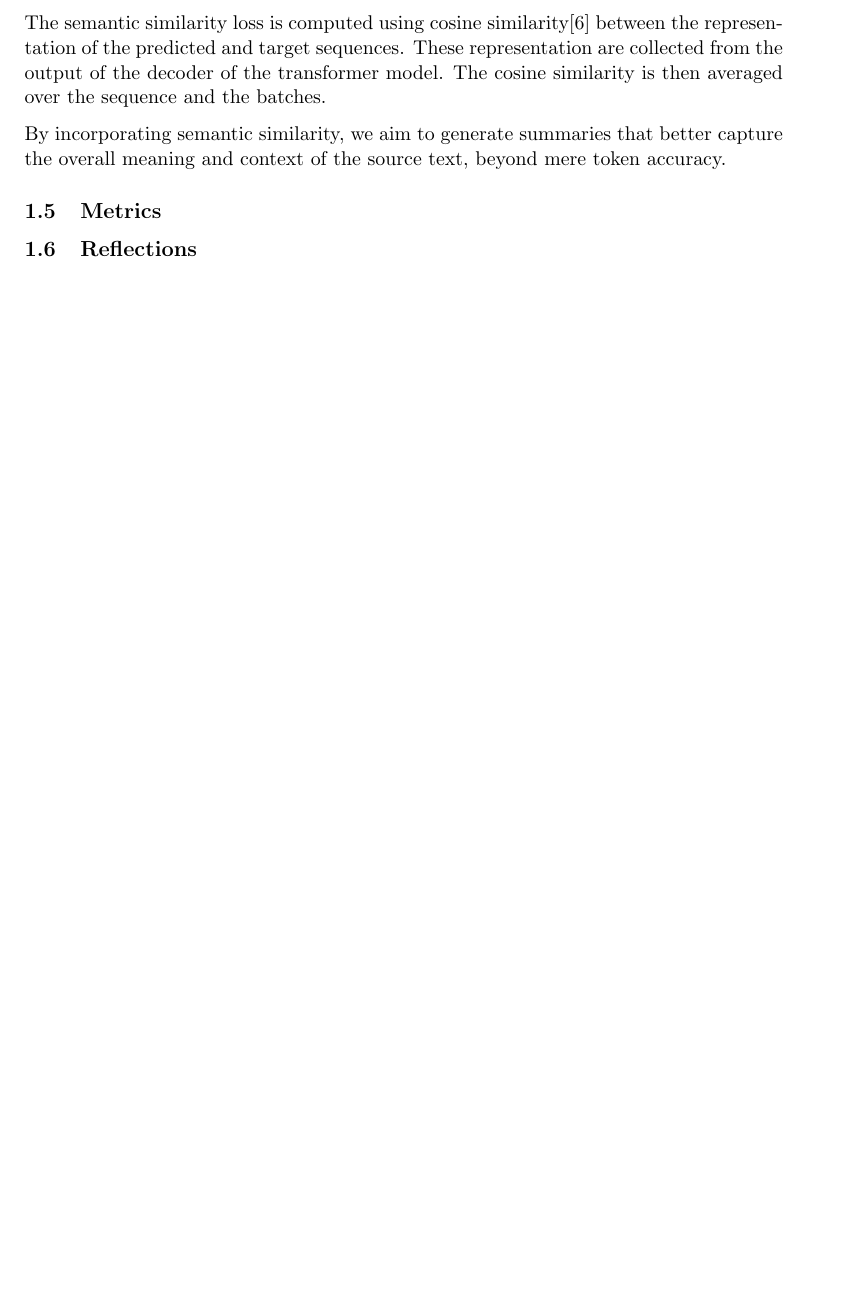
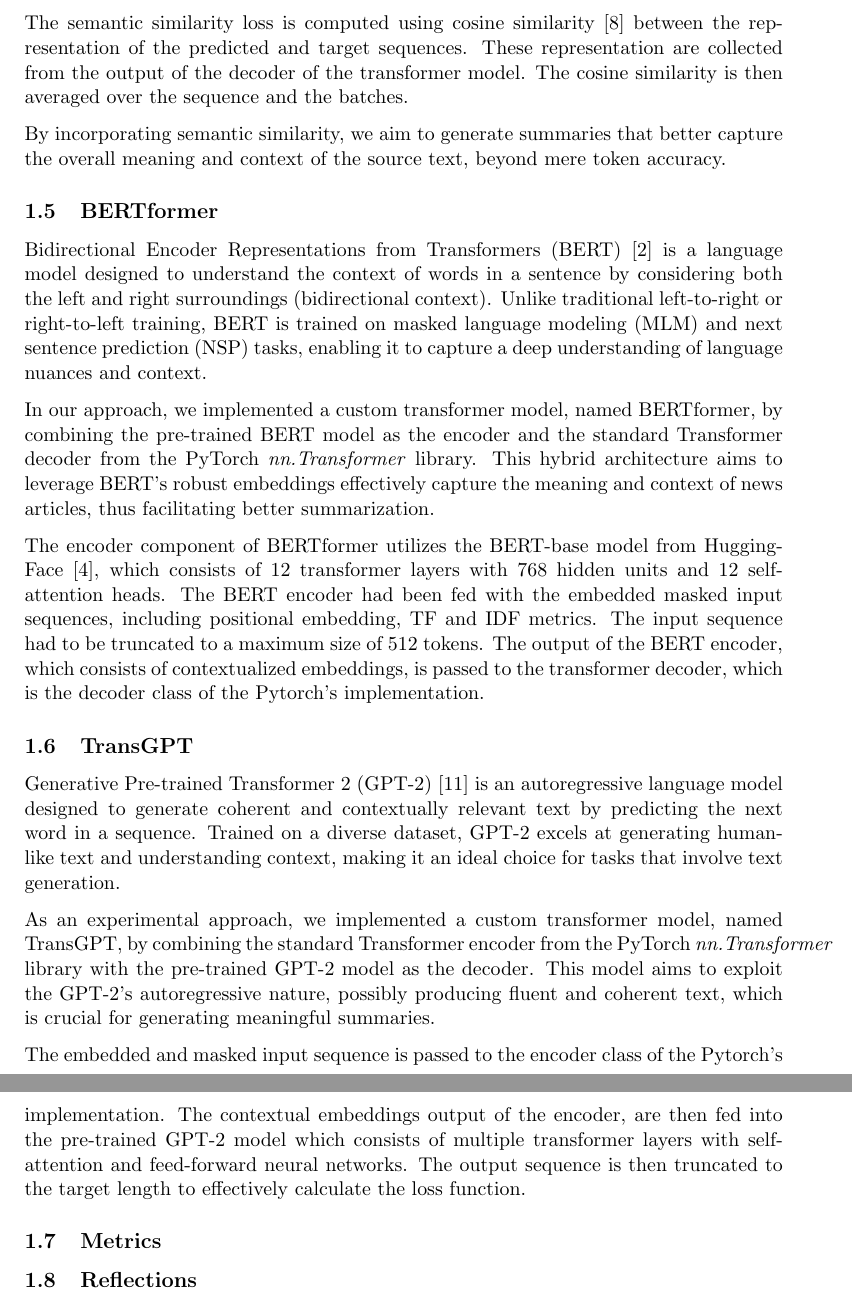
Before and after one commit to mfixman/ai-sequential, a LaTeX document (Report/sequential_report.tex): part of page 8 of 9 before the commit and two parts of pages 8 and 9 of 10 after it, the two joined at a grey line, cut so that both start at the same text, the shorter picture padded with empty space. Compiled offline with pdfLaTeX.

Commit message:
BERTformer and TransGPT sections

```diff
--- a/Report/sequential_report.tex
+++ b/Report/sequential_report.tex
@@ -180,9 +180,23 @@ To address this limitation, we propose a custom loss function, \textit{CrossSimi
     \mathcal{L} = (1 - \varkappa) \mathcal{L}_{\text{CE}} + \varkappa \mathcal{L}_{\text{semantic}}
 \end{equation}
 
-The semantic similarity loss is computed using cosine similarity\cite{cosineSimilarity} between the representation of the predicted and target sequences. These representation are collected from the output of the decoder of the transformer model. The cosine similarity is then averaged over the sequence and the batches.
+The semantic similarity loss is computed using cosine similarity \cite{cosineSimilarity} between the representation of the predicted and target sequences. These representation are collected from the output of the decoder of the transformer model. The cosine similarity is then averaged over the sequence and the batches.
 
 By incorporating semantic similarity, we aim to generate summaries that better capture the overall meaning and context of the source text, beyond mere token accuracy.
+
+\subsection{BERTformer}
+Bidirectional Encoder Representations from Transformers (BERT) \cite{devlin2018bert} is a language model designed to understand the context of words in a sentence by considering both the left and right surroundings (bidirectional context). Unlike traditional left-to-right or right-to-left training, BERT is trained on masked language modeling (MLM) and next sentence prediction (NSP) tasks, enabling it to capture a deep understanding of language nuances and context.
+
+In our approach, we implemented a custom transformer model, named BERTformer, by combining the pre-trained BERT model as the encoder and the standard Transformer decoder from the PyTorch \textit{nn.Transformer} library. This hybrid architecture aims to leverage BERT's robust embeddings effectively capture the meaning and context of news articles, thus facilitating better summarization.
+
+The encoder component of BERTformer utilizes the BERT-base model from HuggingFace \cite{BERTHugginFace}, which consists of 12 transformer layers with 768 hidden units and 12 self-attention heads. The BERT encoder had been fed with the embedded masked input sequences, including positional embedding, TF and IDF metrics. The input sequence had to be truncated to a maximum size of 512 tokens. The output of the BERT encoder, which consists of contextualized embeddings, is passed to the transformer decoder, which is the decoder class of the Pytorch's implementation.
+
+\subsection{TransGPT}
+Generative Pre-trained Transformer 2 (GPT-2) \cite{radford2019language} is an autoregressive language model designed to generate coherent and contextually relevant text by predicting the next word in a sequence. Trained on a diverse dataset, GPT-2 excels at generating human-like text and understanding context, making it an ideal choice for tasks that involve text generation.
+
+As an experimental approach, we implemented a custom transformer model, named TransGPT, by combining the standard Transformer encoder from the PyTorch \textit{nn.Transformer} library with the pre-trained GPT-2 model as the decoder. This model aims to exploit the GPT-2's autoregressive nature, possibly producing fluent and coherent text, which is crucial for generating meaningful summaries.
+
+The embedded and masked input sequence is passed to the encoder class of the Pytorch's implementation. The contextual embeddings output of the encoder, are then fed into the pre-trained GPT-2 model which consists of multiple transformer layers with self-attention and feed-forward neural networks. The output sequence is then truncated to the target length to effectively calculate the loss function.
 
 \subsection{Metrics}
 
```
Also changed, not shown: Report/sequential_report.bib (+20 -0 lines).
